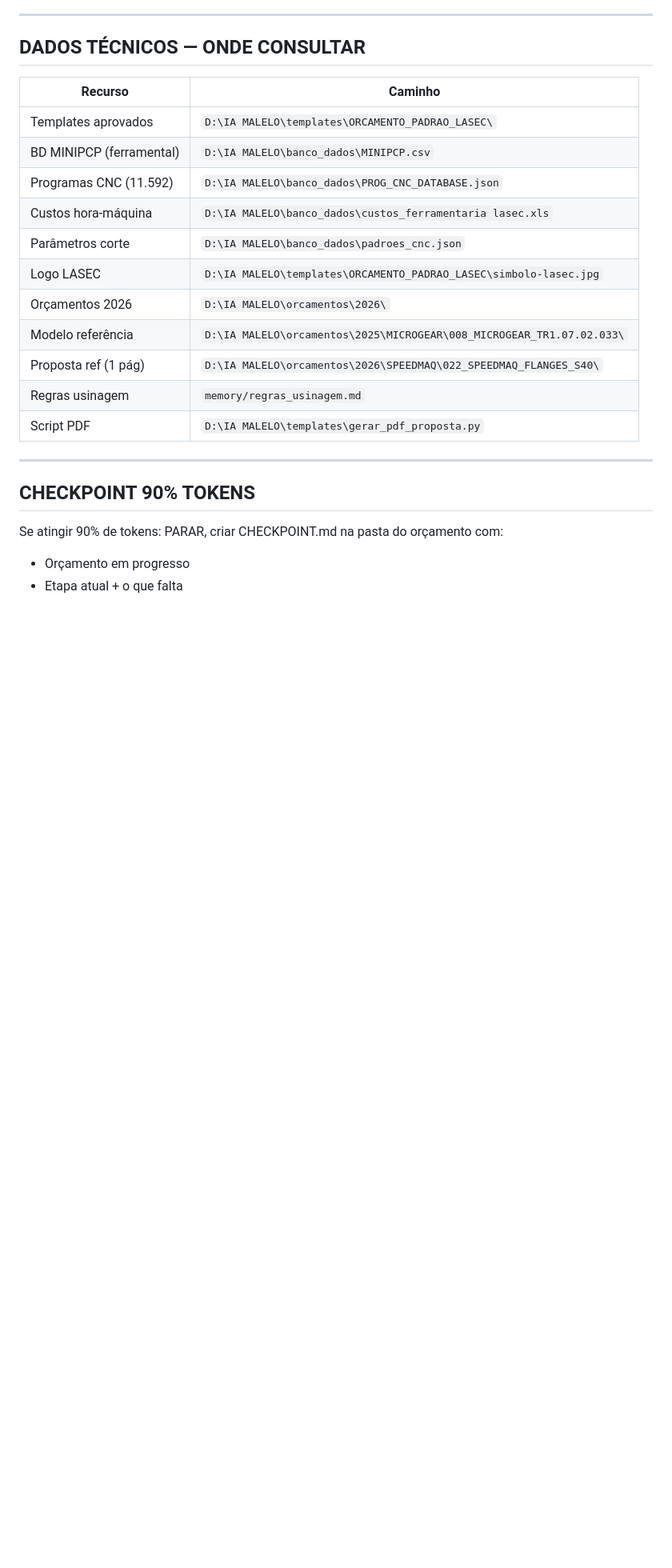
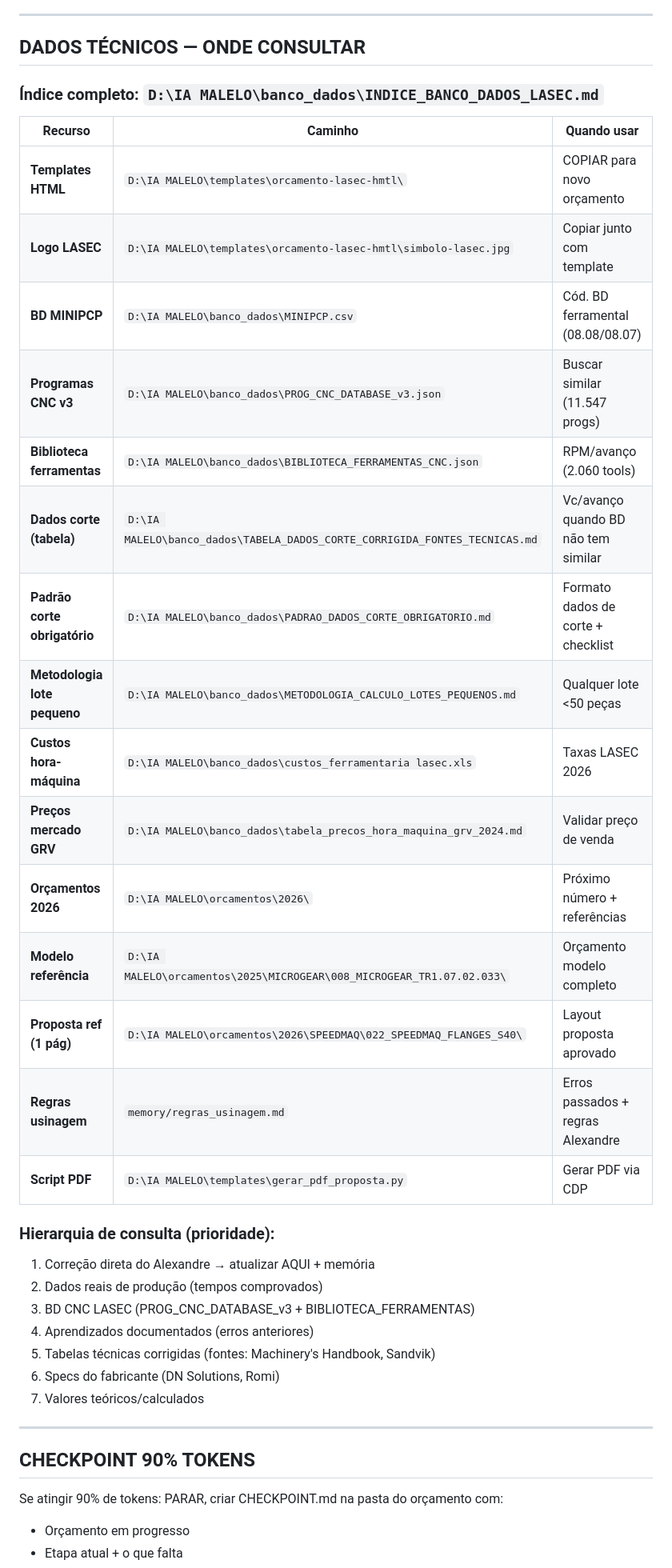
Before and after one commit to asouza3044-hash/xando-IA, a Markdown page: commands/orcamento-lasec.md, the part around one of its changes. Shown at 80% size. Rendered like a GitHub page; blank space fills up the shorter version.

Commit message:
Agente cérebro: corrigir caminhos BD (templates, v3, ferramentas, dados corte)
- Templates: ORCAMENTO_PADRAO_LASEC/ → orcamento-lasec-hmtl/ (caminho real)
- Programas CNC: v1 → PROG_CNC_DATABASE_v3.json (11.547 progs)
- Dados corte: padroes_cnc.json (legado) → TABELA_DADOS_CORTE_CORRIGIDA
- Adicionados: BIBLIOTECA_FERRAMENTAS_CNC, PADRAO_DADOS_CORTE, METODOLOGIA_LOTES
- Hierarquia de consulta documentada no agente

Co-Authored-By: Claude Opus 4.6 <noreply@anthropic.com>

```diff
--- a/commands/orcamento-lasec.md
+++ b/commands/orcamento-lasec.md
@@ -253,19 +255,34 @@ D:\IA MALELO\orcamentos\2026\[CLIENTE]\[NNN]_[CLIENTE]_[CODIGO]\
 
 ## DADOS TÉCNICOS — ONDE CONSULTAR
 
-| Recurso | Caminho |
-|---------|---------|
-| Templates aprovados | `D:\IA MALELO\templates\ORCAMENTO_PADRAO_LASEC\` |
-| BD MINIPCP (ferramental) | `D:\IA MALELO\banco_dados\MINIPCP.csv` |
-| Programas CNC (11.592) | `D:\IA MALELO\banco_dados\PROG_CNC_DATABASE.json` |
-| Custos hora-máquina | `D:\IA MALELO\banco_dados\custos_ferramentaria lasec.xls` |
-| Parâmetros corte | `D:\IA MALELO\banco_dados\padroes_cnc.json` |
-| Logo LASEC | `D:\IA MALELO\templates\ORCAMENTO_PADRAO_LASEC\simbolo-lasec.jpg` |
-| Orçamentos 2026 | `D:\IA MALELO\orcamentos\2026\` |
-| Modelo referência | `D:\IA MALELO\orcamentos\2025\MICROGEAR\008_MICROGEAR_TR1.07.02.033\` |
-| Proposta ref (1 pág) | `D:\IA MALELO\orcamentos\2026\SPEEDMAQ\022_SPEEDMAQ_FLANGES_S40\` |
-| Regras usinagem | `memory/regras_usinagem.md` |
-| Script PDF | `D:\IA MALELO\templates\gerar_pdf_proposta.py` |
+### Índice completo: `D:\IA MALELO\banco_dados\INDICE_BANCO_DADOS_LASEC.md`
+
+| Recurso | Caminho | Quando usar |
+|---------|---------|-------------|
+| **Templates HTML** | `D:\IA MALELO\templates\orcamento-lasec-hmtl\` | COPIAR para novo orçamento |
+| **Logo LASEC** | `D:\IA MALELO\templates\orcamento-lasec-hmtl\simbolo-lasec.jpg` | Copiar junto com template |
+| **BD MINIPCP** | `D:\IA MALELO\banco_dados\MINIPCP.csv` | Cód. BD ferramental (08.08/08.07) |
+| **Programas CNC v3** | `D:\IA MALELO\banco_dados\PROG_CNC_DATABASE_v3.json` | Buscar similar (11.547 progs) |
+| **Biblioteca ferramentas** | `D:\IA MALELO\banco_dados\BIBLIOTECA_FERRAMENTAS_CNC.json` | RPM/avanço (2.060 tools) |
+| **Dados corte (tabela)** | `D:\IA MALELO\banco_dados\TABELA_DADOS_CORTE_CORRIGIDA_FONTES_TECNICAS.md` | Vc/avanço quando BD não tem similar |
+| **Padrão corte obrigatório** | `D:\IA MALELO\banco_dados\PADRAO_DADOS_CORTE_OBRIGATORIO.md` | Formato dados de corte + checklist |
+| **Metodologia lote pequeno** | `D:\IA MALELO\banco_dados\METODOLOGIA_CALCULO_LOTES_PEQUENOS.md` | Qualquer lote <50 peças |
+| **Custos hora-máquina** | `D:\IA MALELO\banco_dados\custos_ferramentaria lasec.xls` | Taxas LASEC 2026 |
+| **Preços mercado GRV** | `D:\IA MALELO\banco_dados\tabela_precos_hora_maquina_grv_2024.md` | Validar preço de venda |
+| **Orçamentos 2026** | `D:\IA MALELO\orcamentos\2026\` | Próximo número + referências |
+| **Modelo referência** | `D:\IA MALELO\orcamentos\2025\MICROGEAR\008_MICROGEAR_TR1.07.02.033\` | Orçamento modelo completo |
+| **Proposta ref (1 pág)** | `D:\IA MALELO\orcamentos\2026\SPEEDMAQ\022_SPEEDMAQ_FLANGES_S40\` | Layout proposta aprovado |
+| **Regras usinagem** | `memory/regras_usinagem.md` | Erros passados + regras Alexandre |
+| **Script PDF** | `D:\IA MALELO\templates\gerar_pdf_proposta.py` | Gerar PDF via CDP |
+
+### Hierarquia de consulta (prioridade):
+1. Correção direta do Alexandre → atualizar AQUI + memória
+2. Dados reais de produção (tempos comprovados)
+3. BD CNC LASEC (PROG_CNC_DATABASE_v3 + BIBLIOTECA_FERRAMENTAS)
+4. Aprendizados documentados (erros anteriores)
+5. Tabelas técnicas corrigidas (fontes: Machinery's Handbook, Sandvik)
+6. Specs do fabricante (DN Solutions, Romi)
+7. Valores teóricos/calculados
 
 ---
 
```
Also changed, not shown: other parts of commands/orcamento-lasec.md (+8 -6 lines).
